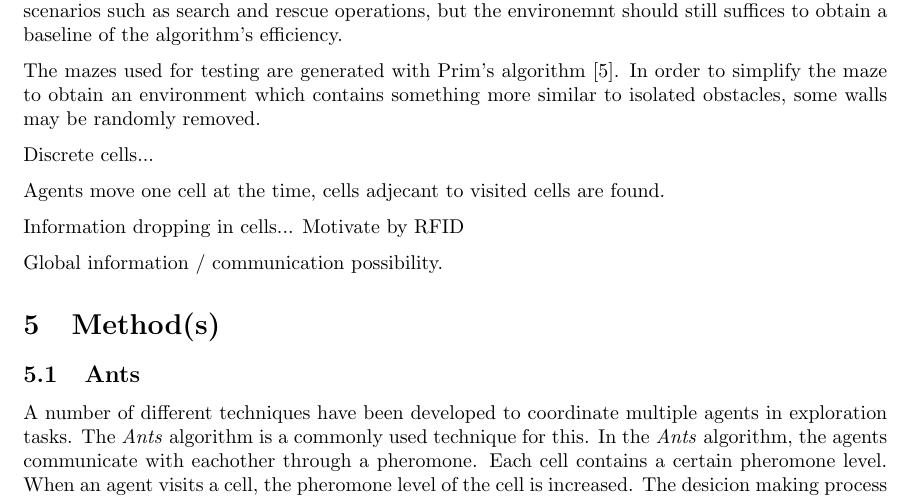
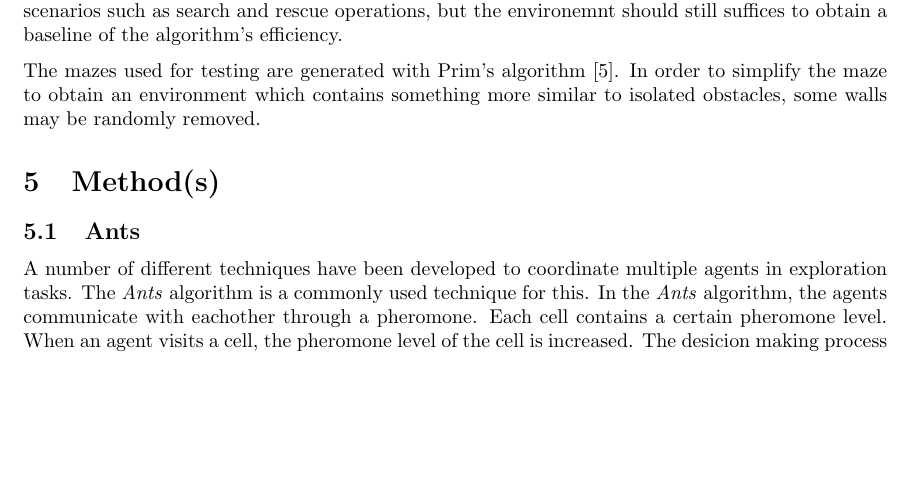
Before and after one commit to netrome/AIPro, a LaTeX document (report.tex): part of page 2 of 4, cut so that both start at the same text, the shorter picture padded with empty space. Compiled offline with pdfLaTeX.

Commit message:
Removed some crap.

```diff
--- a/report.tex
+++ b/report.tex
@@ -83,20 +83,6 @@ The mazes used for testing are generated with Prim's algorithm
 \cite{prim1957shortest}. In order to simplify the maze to obtain an environment
 which contains something more similar to isolated obstacles, some walls may be
 randomly removed.
-
-
-
-
-
-
-
-Discrete cells...
-
-Agents move one cell at the time, cells adjecant to visited cells are found.
-
-Information dropping in cells... Motivate by RFID
-
-Global information / communication possibility.
 
 \section{Method(s)}
 
```
